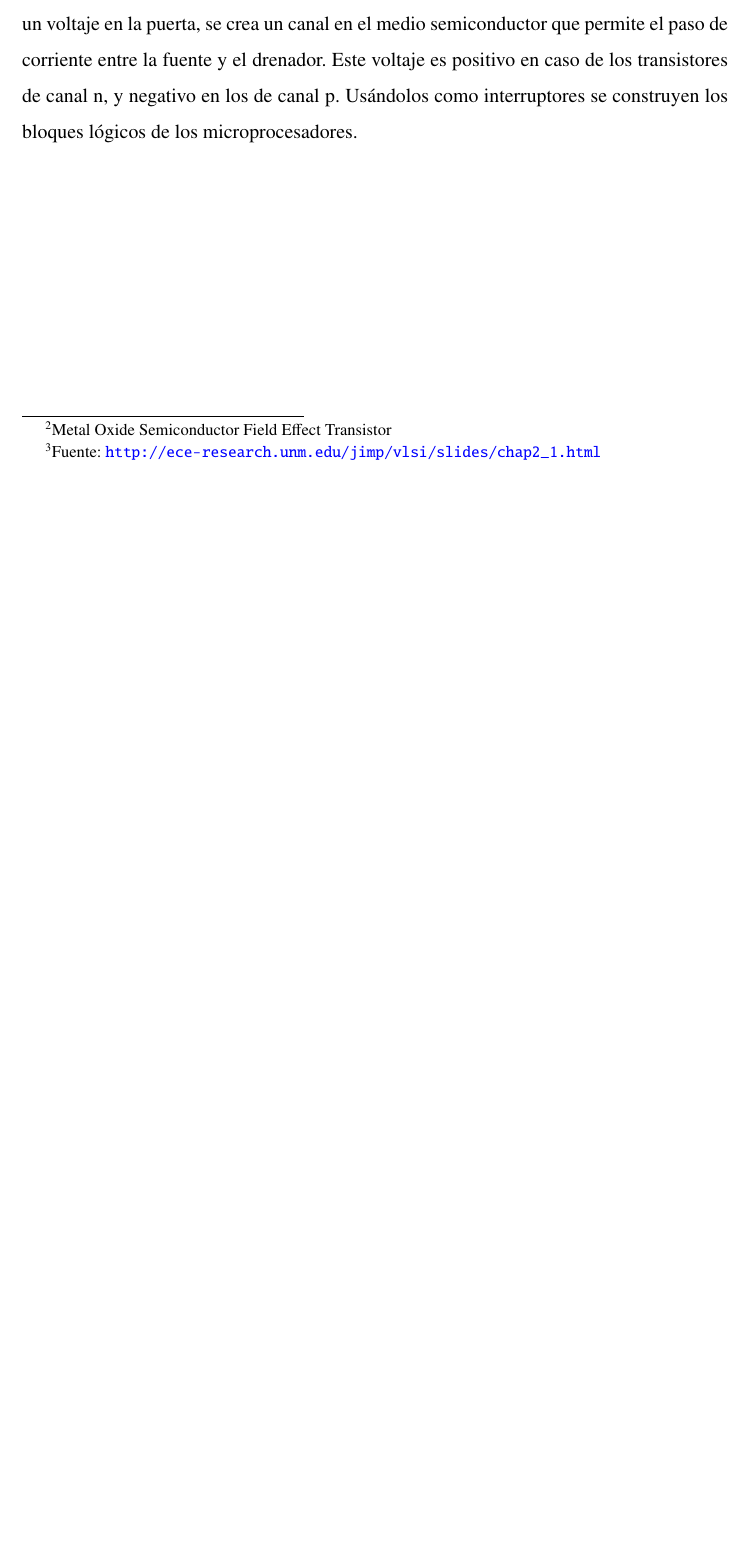
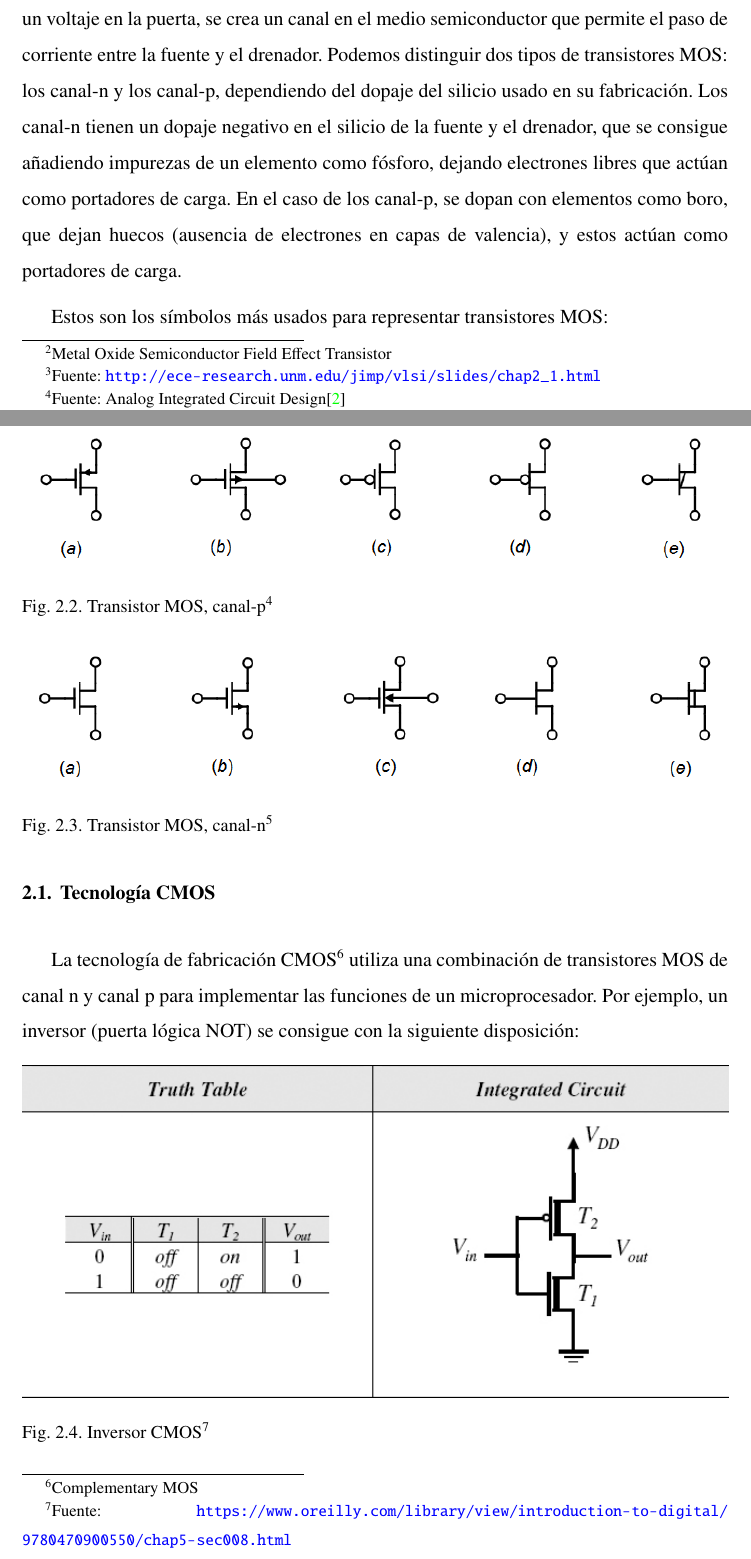
Before and after one commit to metroid2010/tfg, a LaTeX document (tfg/tfg_roberto_uceda_gomez.tex, which reads tfg/bib/bibliography.bib): part of page 14 of 18 before the commit and two parts of pages 14 and 15 of 21 after it, the two joined at a grey line, cut so that both start at the same text, the shorter picture padded with empty space. The pictures show the PDF file tfg/tfg_roberto_uceda_gomez.pdf that the author committed with the source.

Commit message:
finished tecnologia cmos, added more bib, res

```diff
--- a/tfg/bib/bibliography.bib
+++ b/tfg/bib/bibliography.bib
@@ -7,3 +7,11 @@
     number  = "8",
 %    pages   = "342--351"
 }
+
+@book{aicd,
+	author  = "Tony Chan Carusone, David A. Johns, Kenneth W. Martin",
+	title   = "Analog Integrated Circuit Design",
+	year    = "2012",
+	publisher = "Wiley",
+	edition = "2",
+}
--- a/tfg/tfg_roberto_uceda_gomez.tex
+++ b/tfg/tfg_roberto_uceda_gomez.tex
@@ -389,8 +389,30 @@ hmargin=3cm
 
 	\footnotetext{Fuente: \url{http://ece-research.unm.edu/jimp/vlsi/slides/chap2_1.html} }
 
-	Un transistor MOSFET es un tipo de transistor bipolar que se usa para amplificar y conmutar señales eléctricas dentro de un circuito. Se compone de cuatro entradas: fuente, puerta, drenador, y sustrato, que normalmente está conectado a la fuente. Cuando se aplica un voltaje en la puerta, se crea un canal en el medio semiconductor que permite el paso de corriente entre la fuente y el drenador. Este voltaje es positivo en caso de los transistores de canal n, y negativo en los de canal p. Usándolos como interruptores se construyen los bloques lógicos de los microprocesadores.
+	Un transistor MOSFET es un tipo de transistor bipolar que se usa para amplificar y conmutar señales eléctricas dentro de un circuito. Se compone de cuatro entradas: fuente, puerta, drenador, y sustrato, que normalmente está conectado a la fuente. Cuando se aplica un voltaje en la puerta, se crea un canal en el medio semiconductor que permite el paso de corriente entre la fuente y el drenador. Podemos distinguir dos tipos de transistores MOS: los canal-n y los canal-p, dependiendo del dopaje del silicio usado en su fabricación. Los canal-n tienen un dopaje negativo en el silicio de la fuente y el drenador, que se consigue añadiendo impurezas de un elemento como fósforo, dejando electrones libres que actúan como portadores de carga. En el caso de los canal-p, se dopan con elementos como boro, que dejan huecos (ausencia de electrones en capas de valencia), y estos actúan como portadores de carga.
+
+	Estos son los símbolos más usados para representar transistores MOS:
+
+	\begin{figure}[h]
+		\includegraphics[width=\textwidth]{p-mos-symbol.png}
+		\caption[Transistor MOS, canal-p]{Transistor MOS, canal-p\protect\footnotemark}
+		\label{fig:p-mos-symbol.png}
+	\end{figure}
+
+	\footnotetext{Fuente: Analog Integrated Circuit Design\cite{aicd}}
+
+	\begin{figure}[h]
+		\includegraphics[width=\textwidth]{n-mos-symbol.png}
+		\caption[Transistor MOS, canal-n]{Transistor MOS, canal-n\protect\footnotemark}
+		\label{fig:n-mos-symbol.png}
+	\end{figure}
+
+
+	\footnotetext{Fuente: Analog Integrated Circuit Design\cite{aicd}}
 
 	\section{Tecnología CMOS}
 
-	La tecnología de fabricación CMOS\footnote{Complementary MOS} utiliza una combinación de transistores MOSFET de canal n y canal p para implementar las funciones de un microprocesador.
+	La tecnología de fabricación CMOS\footnote{Complementary MOS} utiliza una combinación de transistores MOS de canal n y canal p para implementar las funciones de un microprocesador. Por ejemplo, un inversor (puerta lógica NOT) se consigue con la siguiente disposición:
+
+	\begin{figure}[h]
+		\includegraphics[width=\textwidth]{inverter_mos.jpg}
```
Also changed, not shown: tfg/res/inverter_mos.jpg (added), tfg/res/n-mos-symbol.PNG (added), tfg/res/p-mos-symbol.PNG (added), tfg/tfg_roberto_uceda_gomez.pdf, tfg/tfg_roberto_uceda_gomez.tex (14 more changed lines), 1 other file.
